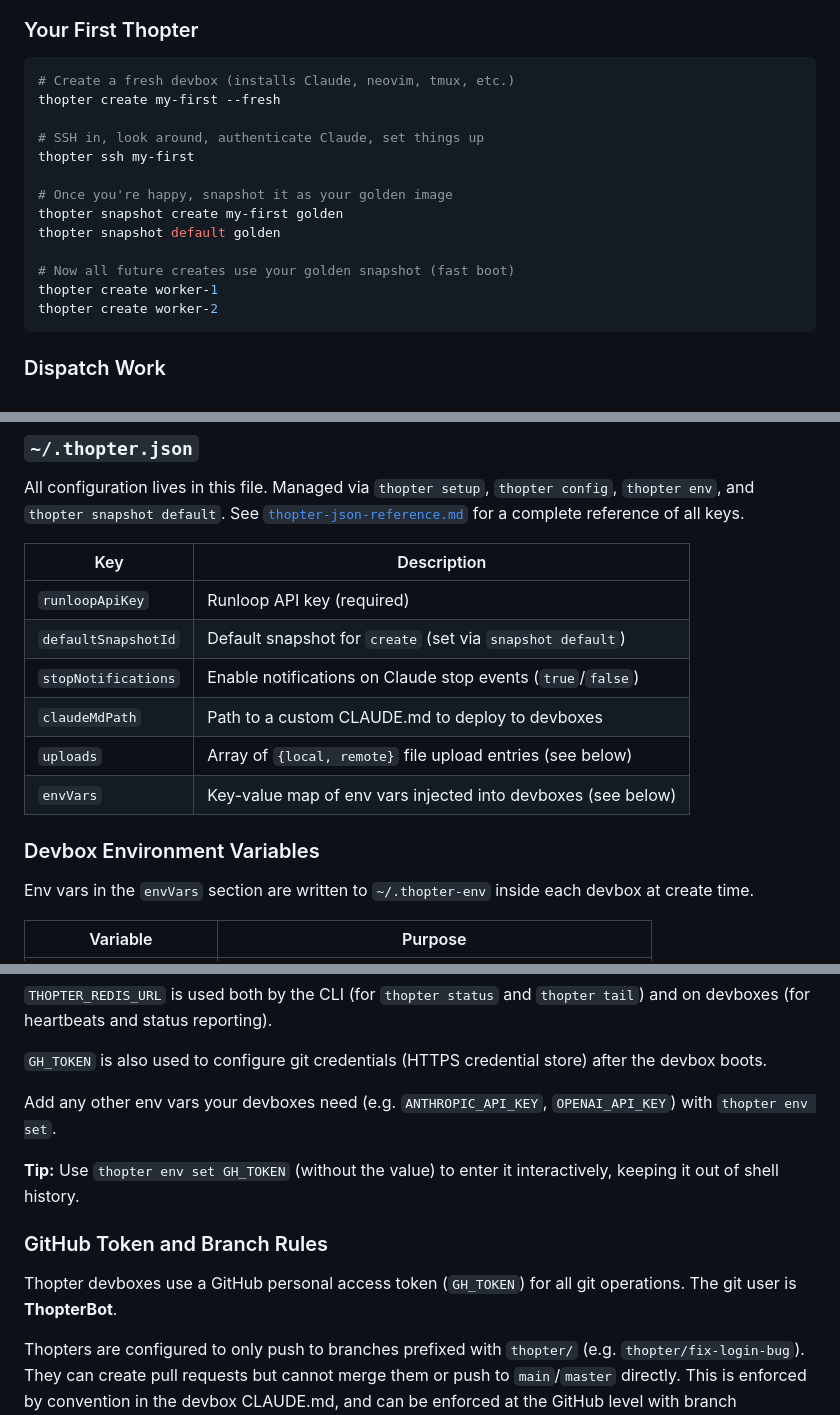
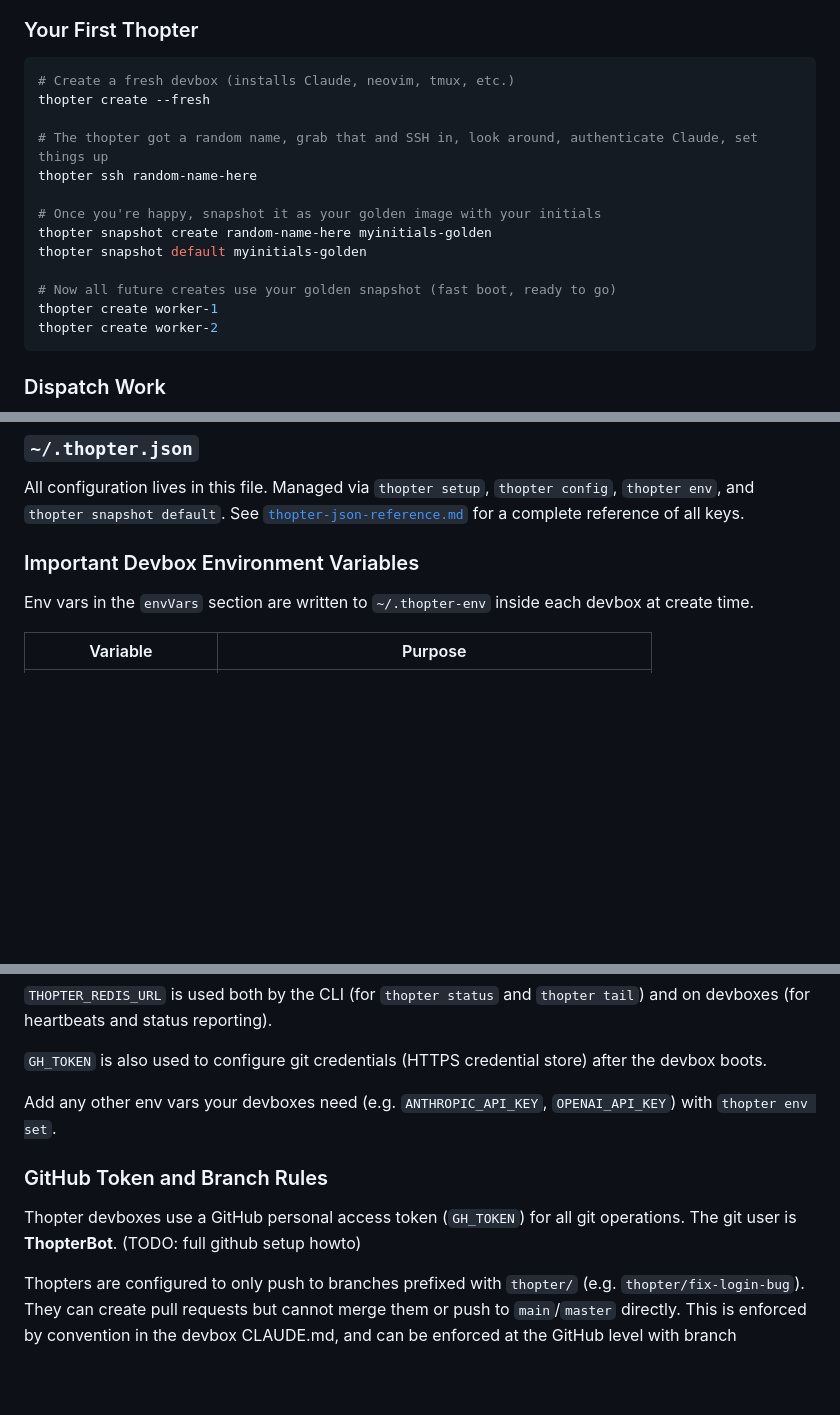
Before and after one commit to telepath-computer/thopter-swarm, a Markdown page: README.md, 3 parts joined by grey strips. Rendered like a GitHub page; blank space fills up the shorter version.

Commit message:
improved docs

````diff
--- a/README.md
+++ b/README.md
@@ -40,16 +42,16 @@ All config is saved to `~/.thopter.json`.
 
 ```bash
 # Create a fresh devbox (installs Claude, neovim, tmux, etc.)
-thopter create my-first --fresh
+thopter create --fresh
 
-# SSH in, look around, authenticate Claude, set things up
-thopter ssh my-first
+# The thopter got a random name, grab that and SSH in, look around, authenticate Claude, set things up
+thopter ssh random-name-here
 
-# Once you're happy, snapshot it as your golden image
-thopter snapshot create my-first golden
-thopter snapshot default golden
+# Once you're happy, snapshot it as your golden image with your initials
+thopter snapshot create random-name-here myinitials-golden
+thopter snapshot default myinitials-golden
 
-# Now all future creates use your golden snapshot (fast boot)
+# Now all future creates use your golden snapshot (fast boot, ready to go)
 thopter create worker-1
 thopter create worker-2
 ```
@@ -166,16 +170,7 @@ Env vars are stored in `~/.thopter.json` and written to `~/.thopter-env` inside
 
 All configuration lives in this file. Managed via `thopter setup`, `thopter config`, `thopter env`, and `thopter snapshot default`. See [`thopter-json-reference.md`](thopter-json-reference.md) for a complete reference of all keys.
 
-| Key | Description |
-|-----|-------------|
-| `runloopApiKey` | Runloop API key (required) |
-| `defaultSnapshotId` | Default snapshot for `create` (set via `snapshot default`) |
-| `stopNotifications` | Enable notifications on Claude stop events (`true`/`false`) |
-| `claudeMdPath` | Path to a custom CLAUDE.md to deploy to devboxes |
-| `uploads` | Array of `{local, remote}` file upload entries (see below) |
-| `envVars` | Key-value map of env vars injected into devboxes (see below) |
-
-### Devbox Environment Variables
+### Important Devbox Environment Variables
 
 Env vars in the `envVars` section are written to `~/.thopter-env` inside each devbox at create time.
 
@@ -191,11 +186,9 @@ Env vars in the `envVars` section are written to `~/.thopter-env` inside each de
 
 Add any other env vars your devboxes need (e.g. `ANTHROPIC_API_KEY`, `OPENAI_API_KEY`) with `thopter env set`.
 
-**Tip:** Use `thopter env set GH_TOKEN` (without the value) to enter it interactively, keeping it out of shell history.
-
 ### GitHub Token and Branch Rules
 
-Thopter devboxes use a GitHub personal access token (`GH_TOKEN`) for all git operations. The git user is **ThopterBot**.
+Thopter devboxes use a GitHub personal access token (`GH_TOKEN`) for all git operations. The git user is **ThopterBot**. (TODO: full github setup howto)
 
 Thopters are configured to only push to branches prefixed with `thopter/` (e.g. `thopter/fix-login-bug`). They can create pull requests but cannot merge them or push to `main`/`master` directly. This is enforced by convention in the devbox CLAUDE.md, and can be enforced at the GitHub level with branch protection rules.
 
````
Also changed, not shown: other parts of README.md (+4 -0 lines).
